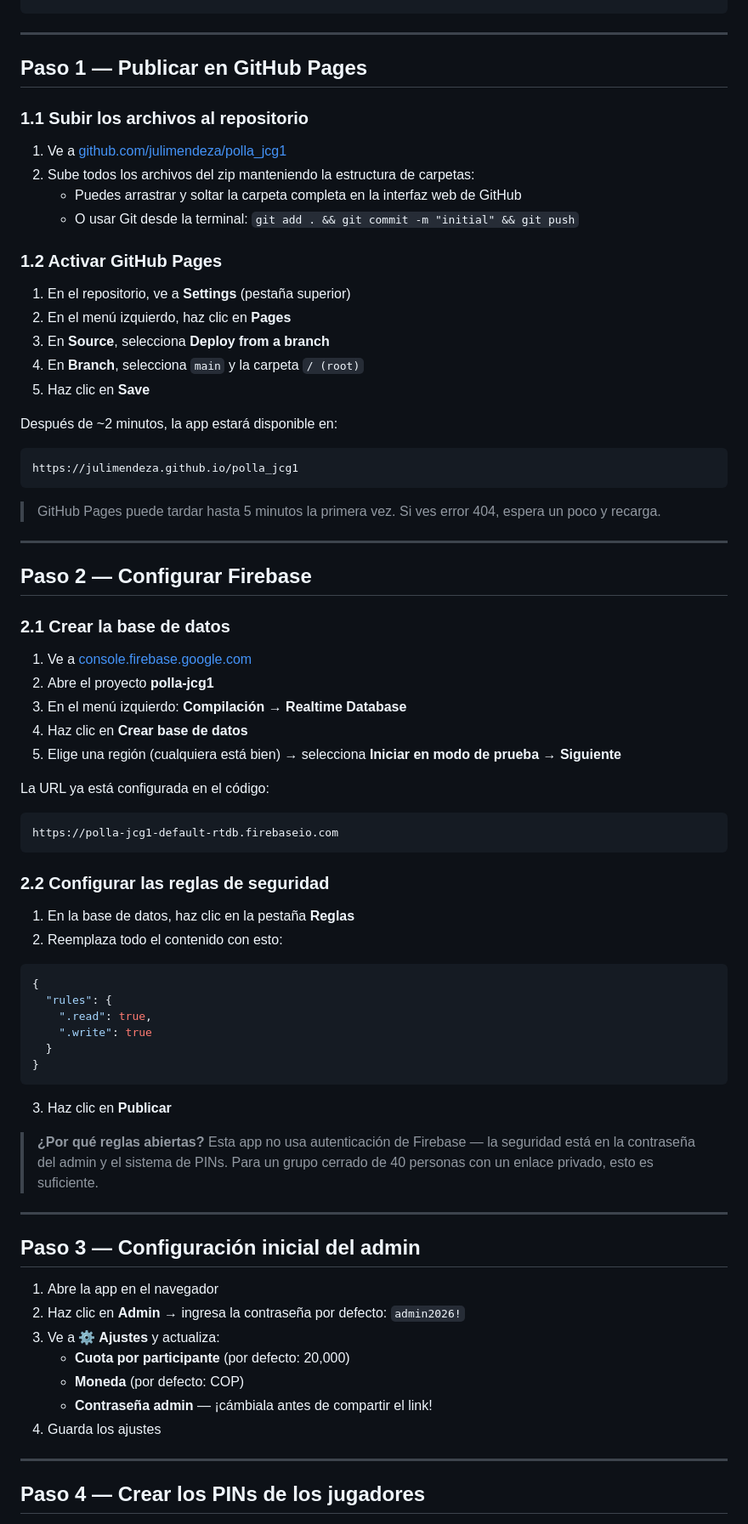
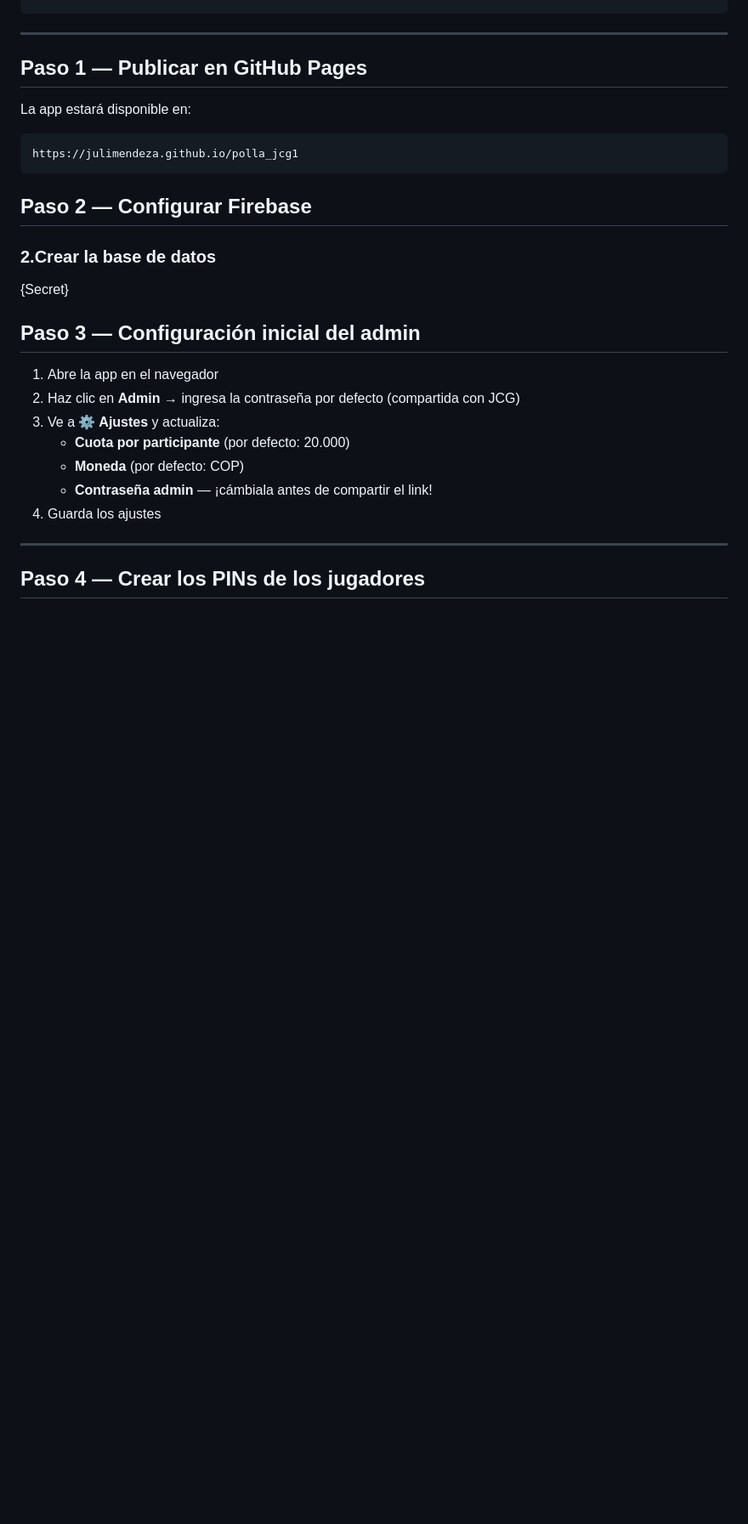
Before and after one commit to julimendeza/polla_jcg1, a Markdown page: README.md, the part around the change. Shown at 85% size. Rendered like a GitHub page; blank space fills up the shorter version.

````diff
--- a/README.md
+++ b/README.md
@@ -42,71 +42,26 @@ polla-jcg1/
 
 ## Paso 1 — Publicar en GitHub Pages
 
-### 1.1 Subir los archivos al repositorio
 
-1. Ve a [github.com/julimendeza/polla_jcg1](https://github.com/julimendeza/polla_jcg1)
-2. Sube todos los archivos del zip manteniendo la estructura de carpetas:
-   - Puedes arrastrar y soltar la carpeta completa en la interfaz web de GitHub
-   - O usar Git desde la terminal: `git add . && git commit -m "initial" && git push`
-
-### 1.2 Activar GitHub Pages
-
-1. En el repositorio, ve a **Settings** (pestaña superior)
-2. En el menú izquierdo, haz clic en **Pages**
-3. En **Source**, selecciona **Deploy from a branch**
-4. En **Branch**, selecciona `main` y la carpeta `/ (root)`
-5. Haz clic en **Save**
-
-Después de ~2 minutos, la app estará disponible en:
+La app estará disponible en:
 ```
 https://julimendeza.github.io/polla_jcg1
 ```
 
-> GitHub Pages puede tardar hasta 5 minutos la primera vez. Si ves error 404, espera un poco y recarga.
 
----
 
 ## Paso 2 — Configurar Firebase
 
-### 2.1 Crear la base de datos
+### 2.Crear la base de datos
+{Secret}
 
-1. Ve a [console.firebase.google.com](https://console.firebase.google.com)
-2. Abre el proyecto **polla-jcg1**
-3. En el menú izquierdo: **Compilación → Realtime Database**
-4. Haz clic en **Crear base de datos**
-5. Elige una región (cualquiera está bien) → selecciona **Iniciar en modo de prueba** → **Siguiente**
-
-La URL ya está configurada en el código:
-```
-https://polla-jcg1-default-rtdb.firebaseio.com
-```
-
-### 2.2 Configurar las reglas de seguridad
-
-1. En la base de datos, haz clic en la pestaña **Reglas**
-2. Reemplaza todo el contenido con esto:
-
-```json
-{
-  "rules": {
-    ".read": true,
-    ".write": true
-  }
-}
-```
-
-3. Haz clic en **Publicar**
-
-> **¿Por qué reglas abiertas?** Esta app no usa autenticación de Firebase — la seguridad está en la contraseña del admin y el sistema de PINs. Para un grupo cerrado de 40 personas con un enlace privado, esto es suficiente.
-
----
 
 ## Paso 3 — Configuración inicial del admin
 
 1. Abre la app en el navegador
-2. Haz clic en **Admin** → ingresa la contraseña por defecto: `admin2026!`
+2. Haz clic en **Admin** → ingresa la contraseña por defecto (compartida con JCG)
 3. Ve a **⚙️ Ajustes** y actualiza:
-   - **Cuota por participante** (por defecto: 20,000)
+   - **Cuota por participante** (por defecto: 20.000)
    - **Moneda** (por defecto: COP)
    - **Contraseña admin** — ¡cámbiala antes de compartir el link!
 4. Guarda los ajustes
````
